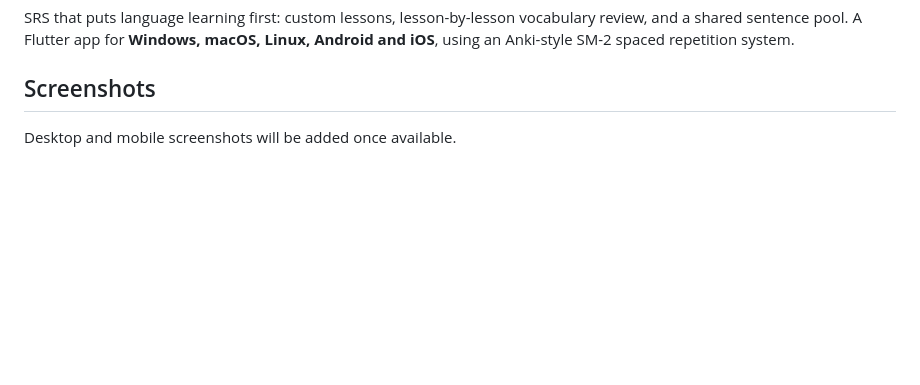
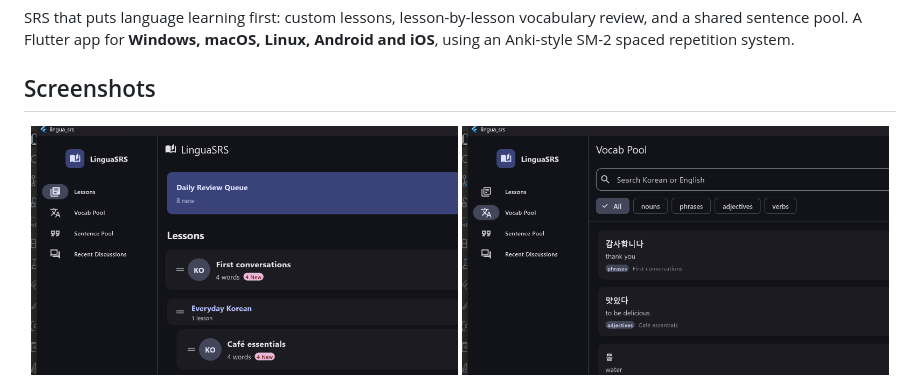
Before and after one commit to patarapolw/lingua_srs, a Markdown page: README.md, the part around one of its changes. GitHub-like rendering; pictures changed too: docs/images/desktop-lessons.png (added), docs/images/desktop-vocab-pool.png (added); blank space fills up the shorter version.

```diff
--- a/README.md
+++ b/README.md
@@ -4,10 +4,7 @@ SRS that puts language learning first: custom lessons, lesson-by-lesson vocabula
 
 ## Screenshots
 
-Desktop and mobile screenshots will be added once available.
-
-<!--
 <p align="center">
-  <img src="docs/images/dashboard.png" alt="Lesson dashboard" width="48%">
-  <img src="docs/images/study-mobile.png" alt="Study view on mobile" width="22%">
+  <img src="docs/images/desktop-lessons.png" alt="Desktop lessons dashboard with daily review queue" width="49%">
+  <img src="docs/images/desktop-vocab-pool.png" alt="Desktop vocabulary pool with search and part-of-speech filters" width="49%">
 </p>
```
Also changed, not shown: other parts of README.md (+6 -1 lines), docs/images/android-lessons.png (added), docs/images/desktop-sentences.png (added).
